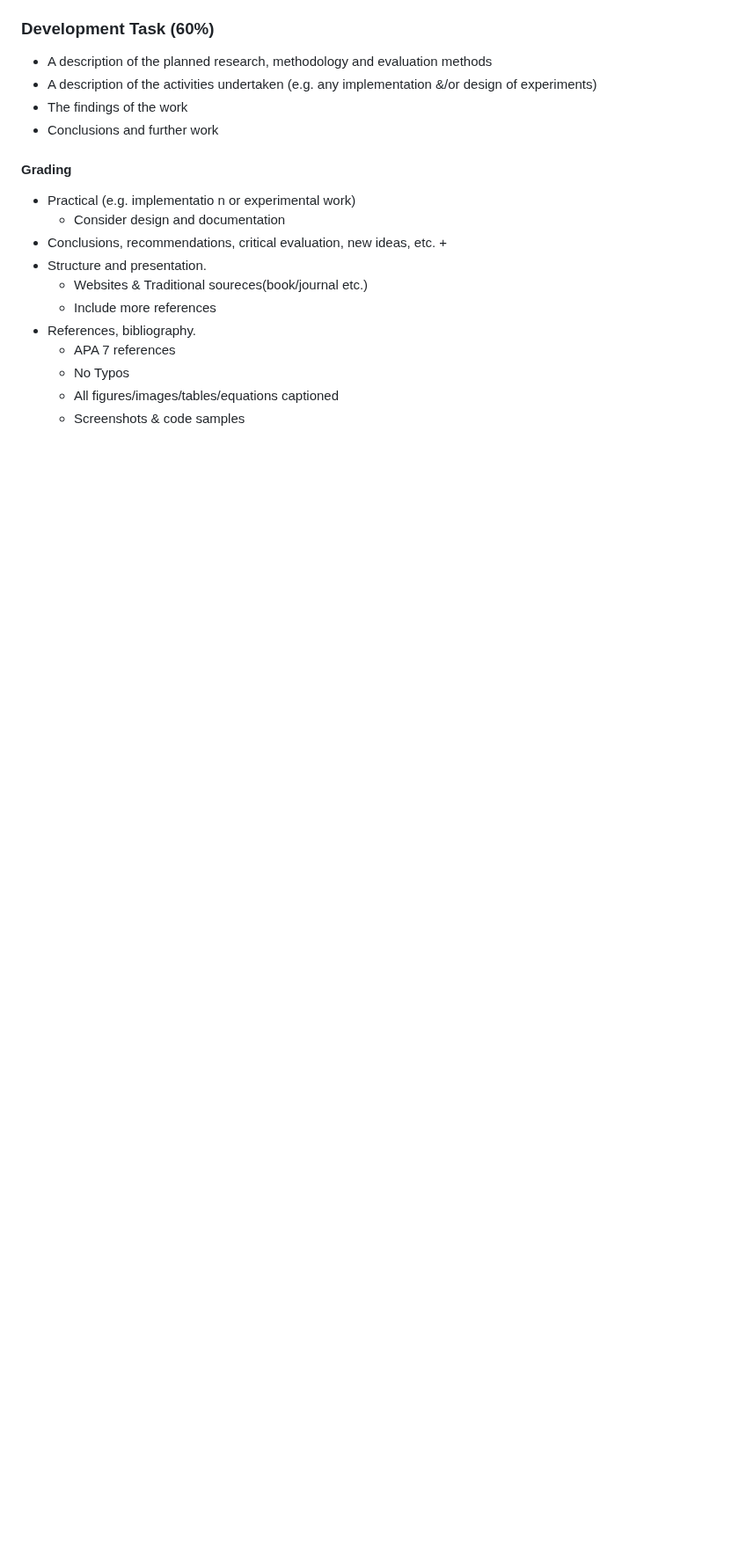
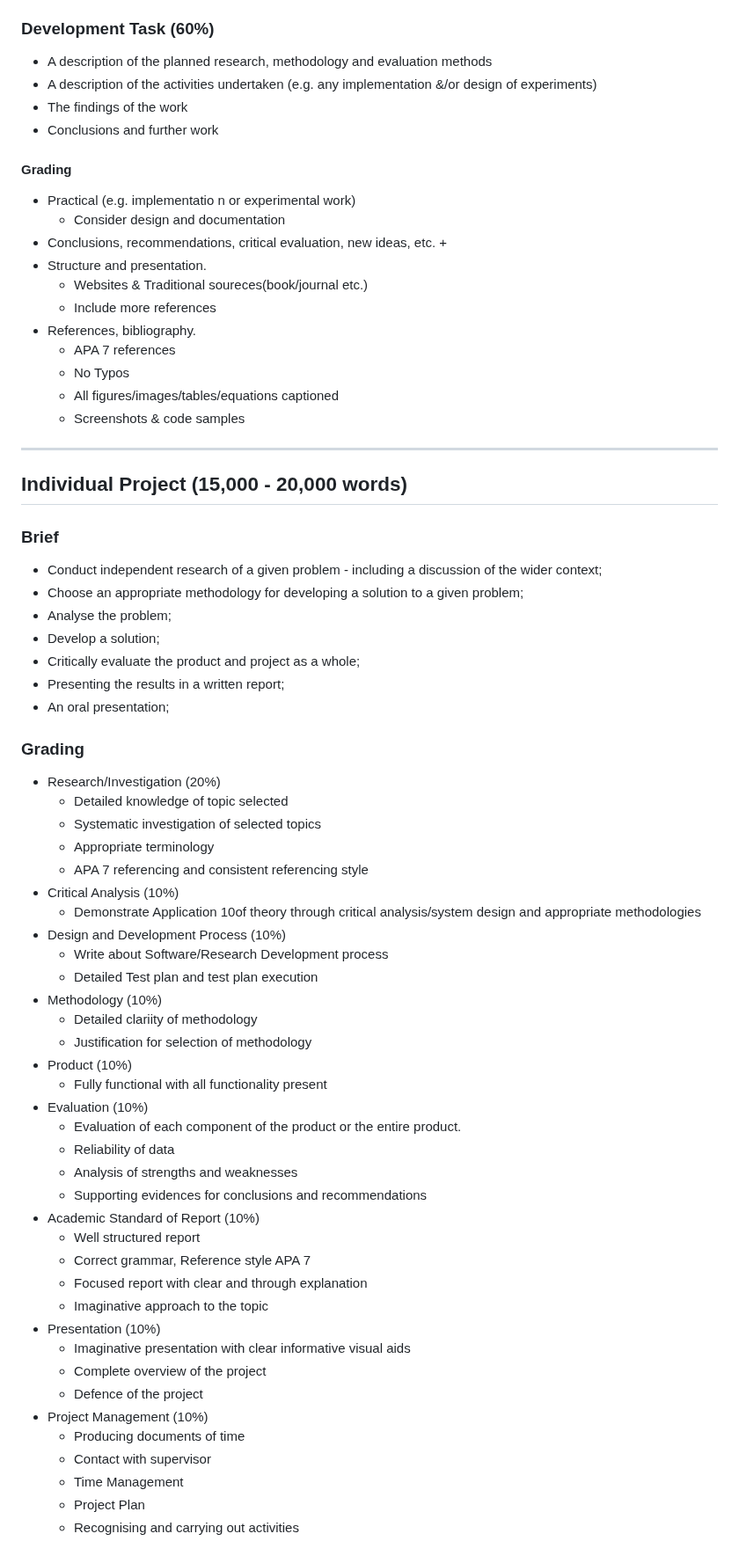
Before and after one commit to mr-mallik/mr-mallik, a Markdown page: final-term.md, the part around the change. Shown at 88% size. Rendered like a GitHub page; blank space fills up the shorter version.

Commit message:
Updated Individual Project

```diff
--- a/final-term.md
+++ b/final-term.md
@@ -99,3 +99,51 @@ Machine learning algorithm of choice to analyse the dataset. Report describing t
 	+ No Typos
 	+ All figures/images/tables/equations captioned
 	+ Screenshots & code samples
+
+---
+## Individual Project (15,000 - 20,000 words)
+### Brief
+- Conduct independent research of a given problem - including a discussion of the wider context;
+- Choose an appropriate methodology for developing a solution to a given problem;
+- Analyse the problem;
+- Develop a solution;
+- Critically evaluate the product and project as a whole;
+- Presenting the results in a written report;
+- An oral presentation;
+
+### Grading
+- Research/Investigation (20%)
+	- Detailed knowledge of topic selected
+	- Systematic investigation of selected topics
+	- Appropriate terminology
+	- APA 7 referencing and consistent referencing style
+- Critical Analysis (10%)
+	- Demonstrate Application 10of theory through critical analysis/system design and appropriate methodologies
+- Design and Development Process (10%)
+	- Write about Software/Research Development process
+	- Detailed Test plan and test plan execution
+- Methodology (10%)
+	- Detailed clariity of methodology
+	- Justification for selection of methodology
+- Product (10%)
+	- Fully functional with all functionality present
+- Evaluation (10%)
+	- Evaluation of each component of the product or the entire product.
+	- Reliability of data
+	- Analysis of strengths and weaknesses
+	- Supporting evidences for conclusions and recommendations
+- Academic Standard of Report (10%)
+	- Well structured report
+	- Correct grammar, Reference style APA 7
+	- Focused report with clear and through explanation
+	- Imaginative approach to the topic
+- Presentation (10%)
+	- Imaginative presentation with clear informative visual aids
+	- Complete overview of the project
+	- Defence of the project
+- Project Management (10%)
+	- Producing documents of time
+	- Contact with supervisor
+	- Time Management
+	- Project Plan
+	- Recognising and carrying out activities
```
